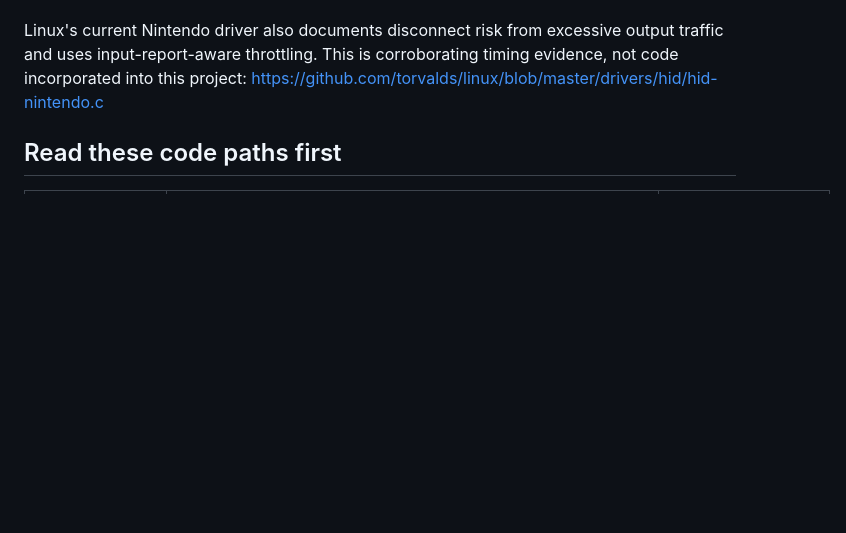
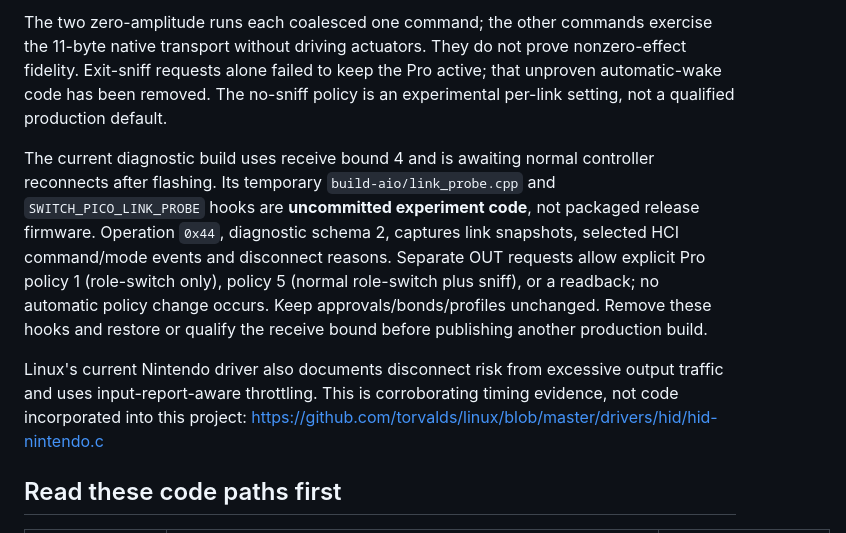
Before and after one commit to jyapayne/switch-pico, a Markdown page: SWITCH_FAMILY_HD_RUMBLE_PLAN.md, the part around one of its changes. Drawn GitHub-style; blank space fills up the shorter version.

```diff
--- a/SWITCH_FAMILY_HD_RUMBLE_PLAN.md
+++ b/SWITCH_FAMILY_HD_RUMBLE_PLAN.md
@@ -103,3 +139,18 @@ uv run switch-pico-config config native-rumble revoke --identity N
+The two zero-amplitude runs each coalesced one command; the other commands
+exercise the 11-byte native transport without driving actuators. They do not
+prove nonzero-effect fidelity. Exit-sniff requests alone failed to keep the
+Pro active; that unproven automatic-wake code has been removed. The no-sniff
+policy is an experimental per-link setting, not a qualified production default.
+
+The current diagnostic build uses receive bound 4 and is awaiting normal
+controller reconnects after flashing. Its temporary `build-aio/link_probe.cpp`
+and `SWITCH_PICO_LINK_PROBE` hooks are **uncommitted experiment code**, not
+packaged release firmware. Operation `0x44`, diagnostic schema 2, captures link
+snapshots, selected HCI command/mode events and disconnect reasons. Separate
+OUT requests allow explicit Pro policy 1 (role-switch only), policy 5 (normal
+role-switch plus sniff), or a readback; no automatic policy change occurs.
+Keep approvals/bonds/profiles unchanged. Remove these hooks and restore or
+qualify the receive bound before publishing another production build.
 
 Linux's current Nintendo driver also documents disconnect risk from excessive
 output traffic and uses input-report-aware throttling. This is corroborating
```
Also changed, not shown: other parts of SWITCH_FAMILY_HD_RUMBLE_PLAN.md (+43 -7 lines), README.md (+9 -6 lines).
